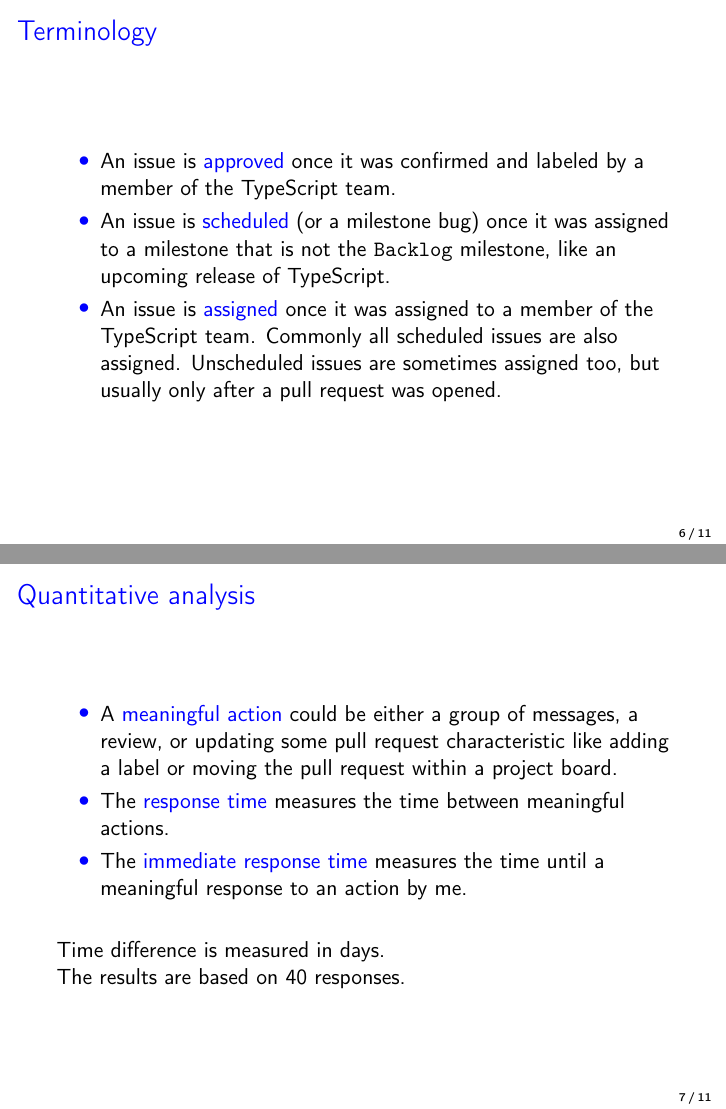
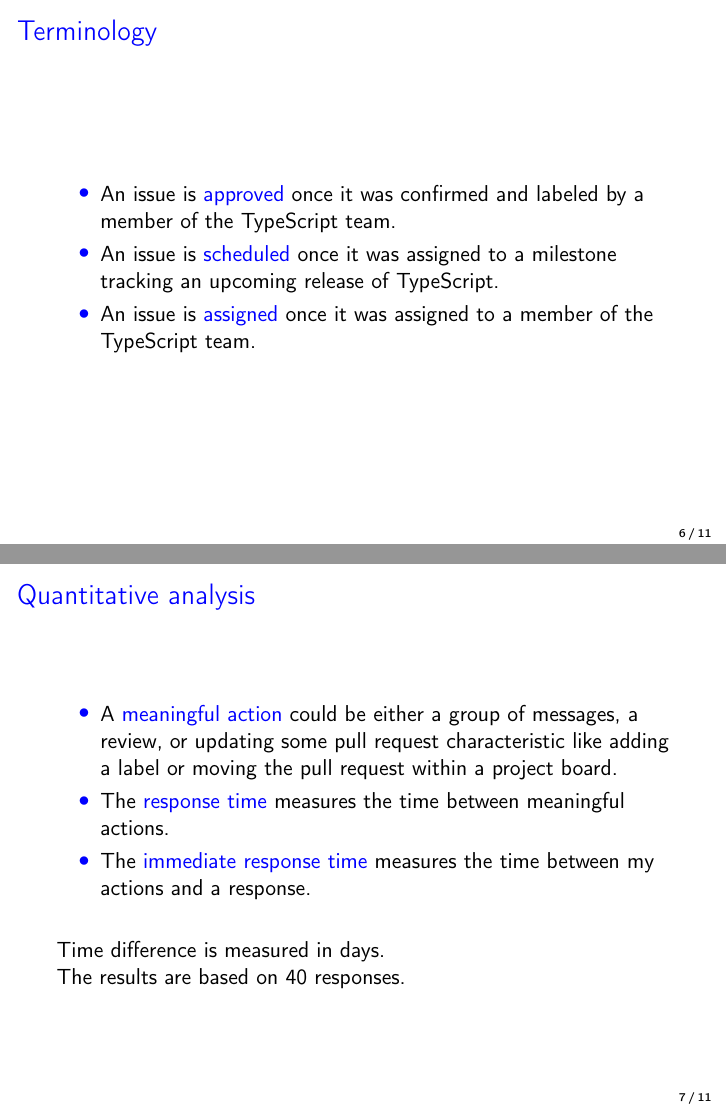
Before and after one commit to jonhue/osp, LaTeX slides (slides.tex): pages 15 and 21 of 28 before the commit and pages 14 and 20 of 27 after it, joined at a grey line. Compiled offline with pdfLaTeX.

Commit message:
Update slides.tex

```diff
--- a/slides.tex
+++ b/slides.tex
@@ -110,15 +109,15 @@ My contributions were in the area of
 \begin{frame}{Terminology}\pause
 \begin{itemize}
     \item An issue is \b{approved} once it was confirmed and labeled by a member of the TypeScript team.\pause
-    \item An issue is \b{scheduled} (or a milestone bug) once it was assigned to a milestone that is not the \code{Backlog} milestone, like an upcoming release of TypeScript.\pause
-    \item An issue is \b{assigned} once it was assigned to a member of the TypeScript team. Commonly all scheduled issues are also assigned. Unscheduled issues are sometimes assigned too, but usually only after a pull request was opened.
+    \item An issue is \b{scheduled} once it was assigned to a milestone tracking an upcoming release of TypeScript.\pause
+    \item An issue is \b{assigned} once it was assigned to a member of the TypeScript team.
 \end{itemize}
 \end{frame}
 \begin{frame}{Quantitative analysis}\pause
 \begin{itemize}
     \item A \b{meaningful action} could be either a group of messages, a review, or updating some pull request characteristic like adding a label or moving the pull request within a project board.\pause
     \item The \b{response time} measures the time between meaningful actions.\pause
-    \item The \b{immediate response time} measures the time until a meaningful response to an action by me.
+    \item The \b{immediate response time} measures the time between my actions and a response.
 \end{itemize}\pause
 
 \padding
```
Also changed, not shown: slides.tex (1 more changed lines).
